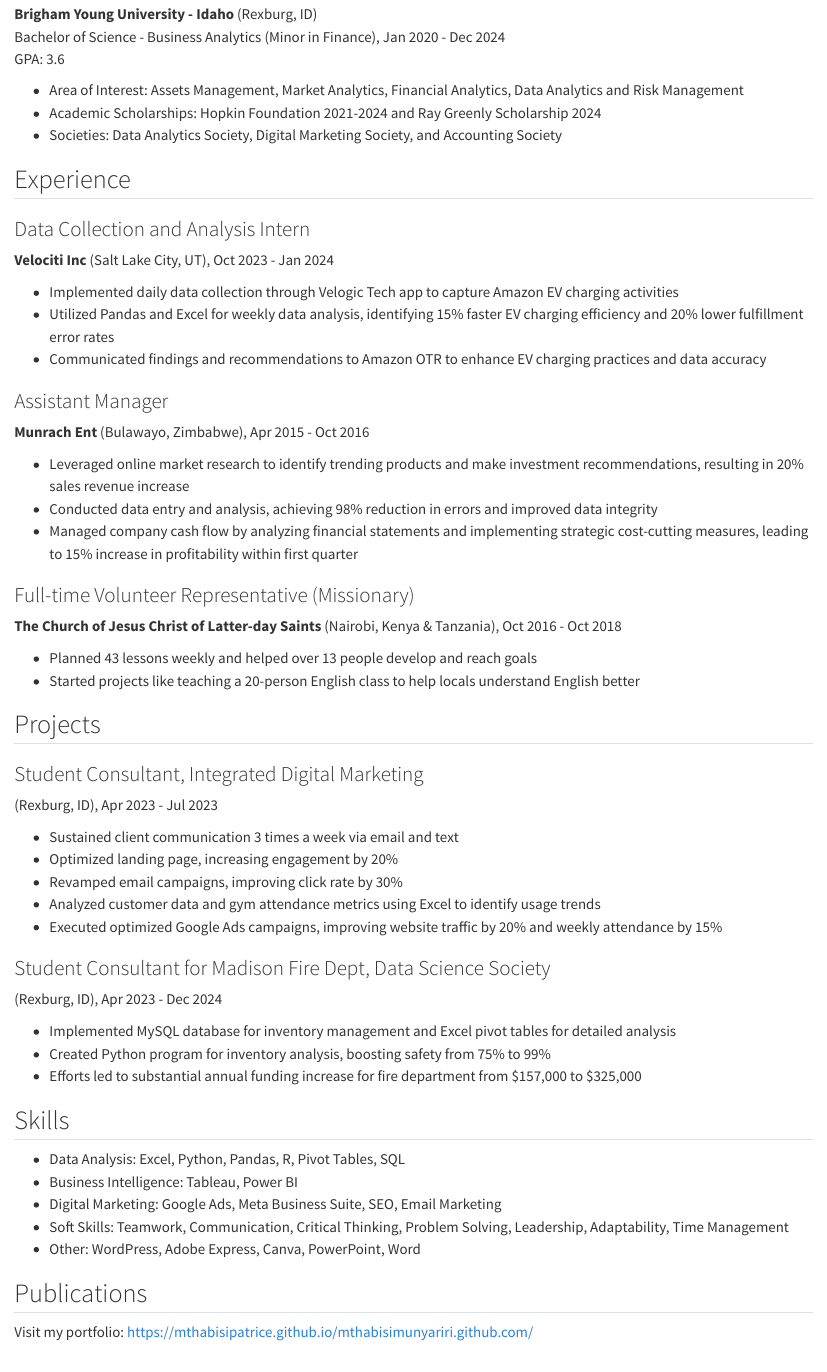
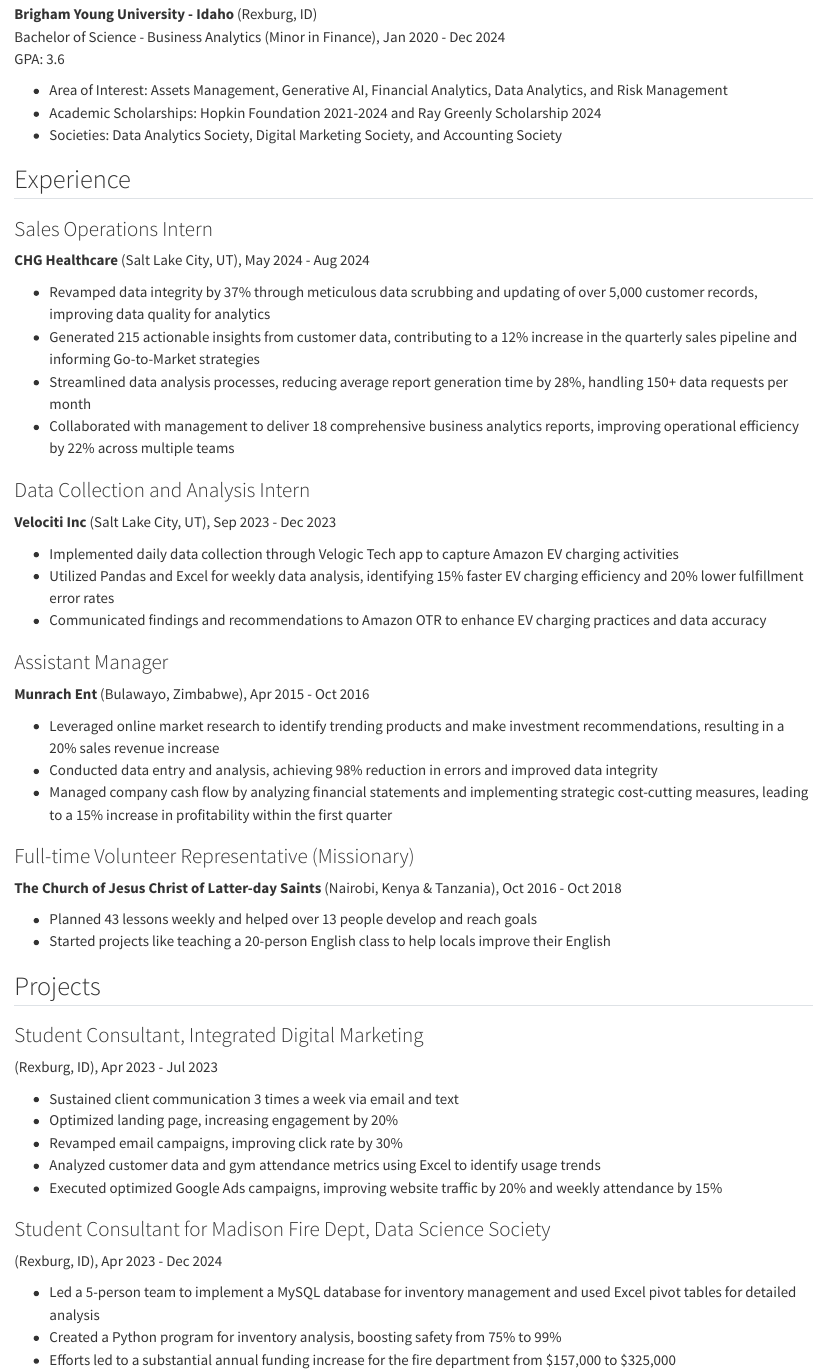
Before and after one commit to MthabisiPatrice/mthabisimunyariri.github.com, a Quarto document (my_resume.qmd): the page in a window 1100 px wide, from 240 px down. Rendered offline with R 4.5, knitr and Pandoc in place of Quarto, with nearby package versions.

Commit message:
Update my_resume.qmd

```diff
--- a/my_resume.qmd
+++ b/my_resume.qmd
@@ -17,14 +17,22 @@
 Bachelor of Science - Business Analytics (Minor in Finance), Jan 2020 - Dec 2024
 GPA: 3.6
 
-- Area of Interest: Assets Management, Market Analytics, Financial Analytics, Data Analytics and Risk Management
+- Area of Interest: Assets Management, Generative AI, Financial Analytics, Data Analytics, and Risk Management
 - Academic Scholarships: Hopkin Foundation 2021-2024 and Ray Greenly Scholarship 2024
 - Societies: Data Analytics Society, Digital Marketing Society, and Accounting Society
 
 ## Experience
 
+### Sales Operations Intern
+**CHG Healthcare** (Salt Lake City, UT), May 2024 - Aug 2024
+
+- Revamped data integrity by 37% through meticulous data scrubbing and updating of over 5,000 customer records, improving data quality for analytics
+- Generated 215 actionable insights from customer data, contributing to a 12% increase in the quarterly sales pipeline and informing Go-to-Market strategies
+- Streamlined data analysis processes, reducing average report generation time by 28%, handling 150+ data requests per month
+- Collaborated with management to deliver 18 comprehensive business analytics reports, improving operational efficiency by 22% across multiple teams
+
 ### Data Collection and Analysis Intern
-**Velociti Inc** (Salt Lake City, UT), Oct 2023 - Jan 2024
+**Velociti Inc** (Salt Lake City, UT), Sep 2023 - Dec 2023
 
 - Implemented daily data collection through Velogic Tech app to capture Amazon EV charging activities
 - Utilized Pandas and Excel for weekly data analysis, identifying 15% faster EV charging efficiency and 20% lower fulfillment error rates
@@ -33,15 +41,15 @@
 ### Assistant Manager
 **Munrach Ent** (Bulawayo, Zimbabwe), Apr 2015 - Oct 2016
 
-- Leveraged online market research to identify trending products and make investment recommendations, resulting in 20% sales revenue increase
+- Leveraged online market research to identify trending products and make investment recommendations, resulting in a 20% sales revenue increase
 - Conducted data entry and analysis, achieving 98% reduction in errors and improved data integrity
-- Managed company cash flow by analyzing financial statements and implementing strategic cost-cutting measures, leading to 15% increase in profitability within first quarter
+- Managed company cash flow by analyzing financial statements and implementing strategic cost-cutting measures, leading to a 15% increase in profitability within the first quarter
 
 ### Full-time Volunteer Representative (Missionary)
 **The Church of Jesus Christ of Latter-day Saints** (Nairobi, Kenya & Tanzania), Oct 2016 - Oct 2018
 
 - Planned 43 lessons weekly and helped over 13 people develop and reach goals
-- Started projects like teaching a 20-person English class to help locals understand English better
+- Started projects like teaching a 20-person English class to help locals improve their English
 
 ## Projects
 
@@ -57,14 +65,9 @@
 ### Student Consultant for Madison Fire Dept, Data Science Society
 (Rexburg, ID), Apr 2023 - Dec 2024
 
-- Implemented MySQL database for inventory management and Excel pivot tables for detailed analysis
-- Created Python program for inventory analysis, boosting safety from 75% to 99%
-- Efforts led to substantial annual funding increase for fire department from $157,000 to $325,000
+- Led a 5-person team to implement a MySQL database for inventory management and used Excel pivot tables for detailed analysis
+- Created a Python program for inventory analysis, boosting safety from 75% to 99%
+- Efforts led to a substantial annual funding increase for the fire department from $157,000 to $325,000
 
 ## Skills
 
-- Data Analysis: Excel, Python, Pandas, R, Pivot Tables, SQL
-- Business Intelligence: Tableau, Power BI
-- Digital Marketing: Google Ads, Meta Business Suite, SEO, Email Marketing
-- Soft Skills: Teamwork, Communication, Critical Thinking, Problem Solving, Leadership, Adaptability, Time Management
-- Other: WordPress, Adobe Express, Canva, PowerPoint, Word
@@ -71,4 +82,4 @@
 
 ## Publications
 
-Visit my portfolio: https://mthabisipatrice.github.io/mthabisimunyariri.github.com/
+Visit my portfolio: [https://mthabisipatrice.github.io/mthabisimunyariri.github.com/](https://mthabisipatrice.github.io/mthabisimunyariri.github.com/)
```
Also changed, not shown: my_resume.qmd (8 more changed lines).
